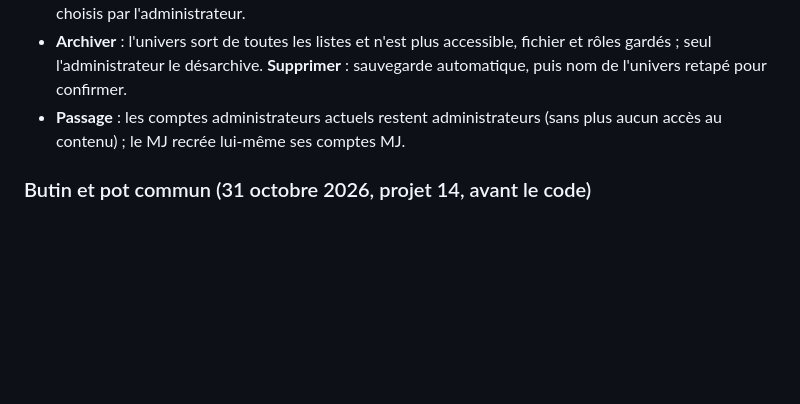
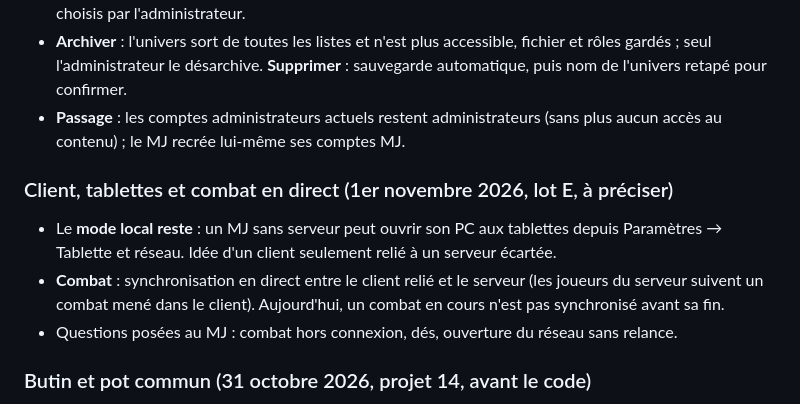
Before and after one commit to Tchyze/COF_DM, a Markdown page: SUIVI.md, the part around the change. GitHub-like rendering; blank space fills up the shorter version.

Commit message:
SUIVI : décisions sur le client, les tablettes et le combat en direct (lot E)
Co-Authored-By: Claude Opus 5.5 <noreply@anthropic.com>

```diff
--- a/SUIVI.md
+++ b/SUIVI.md
@@ -135,6 +135,12 @@ Les cartes (plans, marqueurs, carte montrée aux joueurs) sont retirées du proj
 - **Archiver** : l'univers sort de toutes les listes et n'est plus accessible, fichier et rôles gardés ; seul l'administrateur le désarchive. **Supprimer** : sauvegarde automatique, puis nom de l'univers retapé pour confirmer.
 - **Passage** : les comptes administrateurs actuels restent administrateurs (sans plus aucun accès au contenu) ; le MJ recrée lui-même ses comptes MJ.
 
+### Client, tablettes et combat en direct (1er novembre 2026, lot E, à préciser)
+
+- Le **mode local reste** : un MJ sans serveur peut ouvrir son PC aux tablettes depuis Paramètres → Tablette et réseau. Idée d'un client seulement relié à un serveur écartée.
+- **Combat** : synchronisation en direct entre le client relié et le serveur (les joueurs du serveur suivent un combat mené dans le client). Aujourd'hui, un combat en cours n'est pas synchronisé avant sa fin.
+- Questions posées au MJ : combat hors connexion, dés, ouverture du réseau sans relance.
+
 ### Butin et pot commun (31 octobre 2026, projet 14, avant le code)
 
 - **Butin de la rencontre en lignes chiffrées** : pièces (po / pa / pc) et objets (fiche « Objet » ou objet courant, quantité). Le texte libre « Butin » reste pour la description.
```
